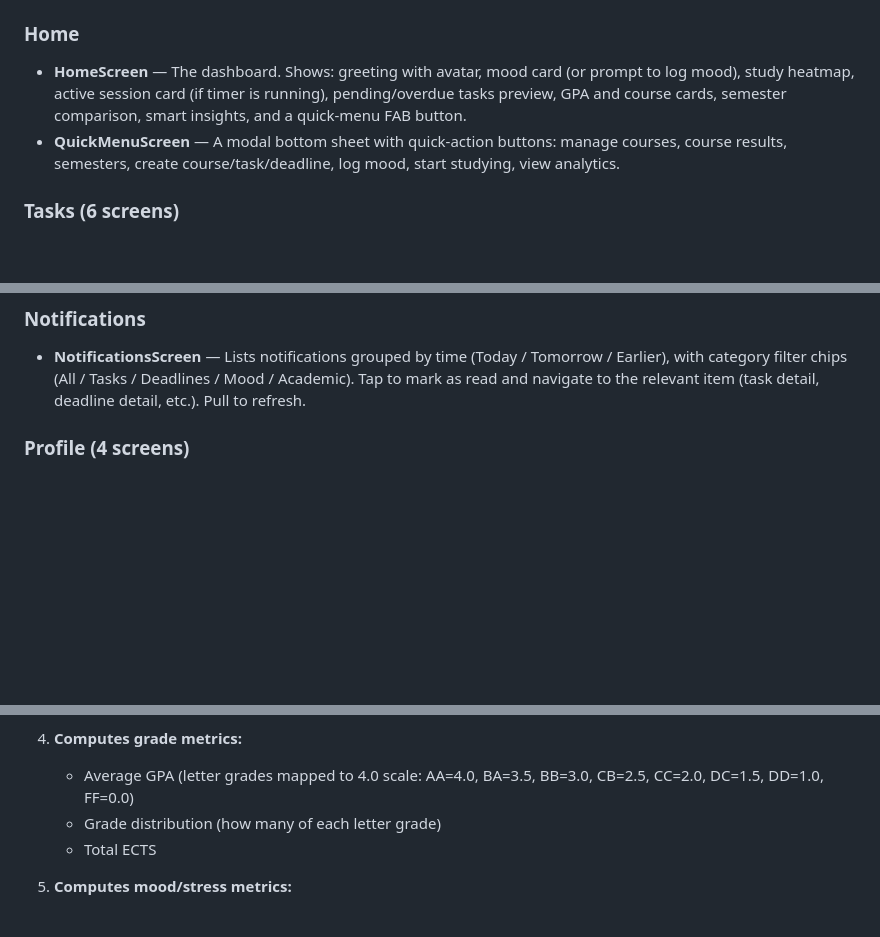
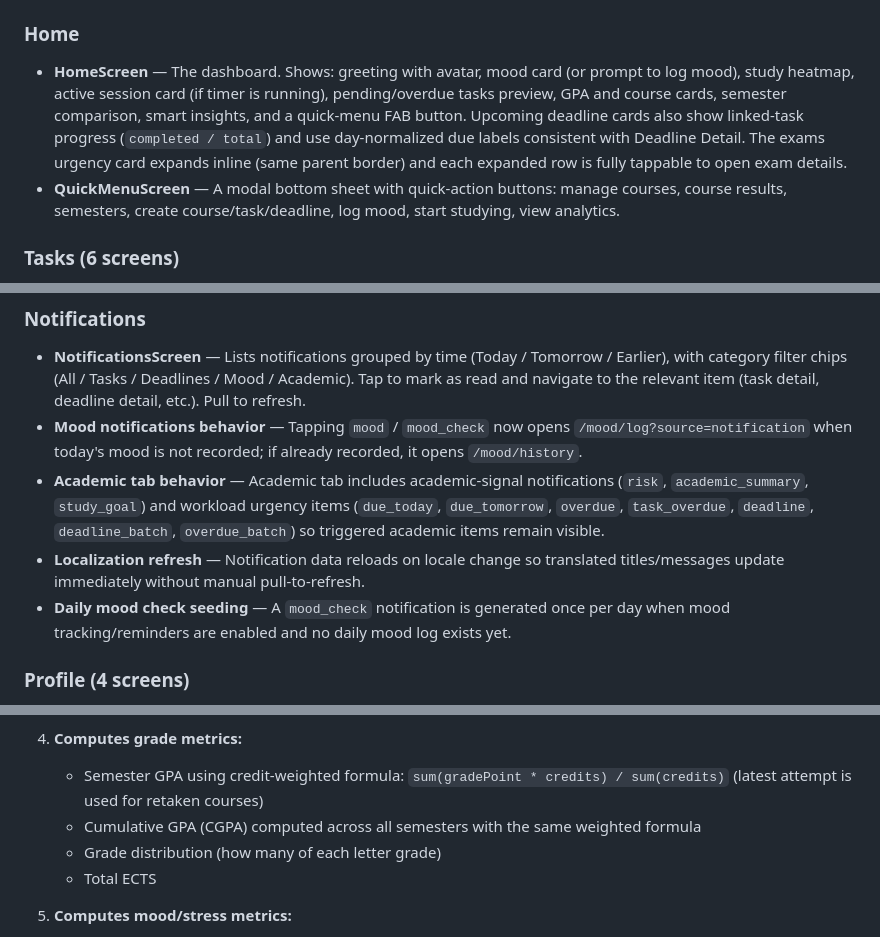
Before and after one commit to NouradinAbdurahman/Acadia, a Markdown page: documentation.md, 3 parts joined by grey strips. Rendered like a GitHub page; blank space fills up the shorter version.

```diff
--- a/documentation.md
+++ b/documentation.md
@@ -996,7 +996,7 @@ Here's every screen in the app, grouped by feature area:
 - **AcademicOnboardingScreen** — Multi-step wizard: name, university, degree type (Bachelor/Master/PhD), major, expected graduation year, current semester number, and then you create your first semester and courses. On completion, marks `academic_profile_completed = true` and goes to `/home`.
 
 ### Home
-- **HomeScreen** — The dashboard. Shows: greeting with avatar, mood card (or prompt to log mood), study heatmap, active session card (if timer is running), pending/overdue tasks preview, GPA and course cards, semester comparison, smart insights, and a quick-menu FAB button.
+- **HomeScreen** — The dashboard. Shows: greeting with avatar, mood card (or prompt to log mood), study heatmap, active session card (if timer is running), pending/overdue tasks preview, GPA and course cards, semester comparison, smart insights, and a quick-menu FAB button. Upcoming deadline cards also show linked-task progress (`completed / total`) and use day-normalized due labels consistent with Deadline Detail. The exams urgency card expands inline (same parent border) and each expanded row is fully tappable to open exam details.
 - **QuickMenuScreen** — A modal bottom sheet with quick-action buttons: manage courses, course results, semesters, create course/task/deadline, log mood, start studying, view analytics.
 
 ### Tasks (6 screens)
@@ -1035,6 +1035,10 @@ Here's every screen in the app, grouped by feature area:
 
 ### Notifications
 - **NotificationsScreen** — Lists notifications grouped by time (Today / Tomorrow / Earlier), with category filter chips (All / Tasks / Deadlines / Mood / Academic). Tap to mark as read and navigate to the relevant item (task detail, deadline detail, etc.). Pull to refresh.
+- **Mood notifications behavior** — Tapping `mood` / `mood_check` now opens `/mood/log?source=notification` when today's mood is not recorded; if already recorded, it opens `/mood/history`.
+- **Academic tab behavior** — Academic tab includes academic-signal notifications (`risk`, `academic_summary`, `study_goal`) and workload urgency items (`due_today`, `due_tomorrow`, `overdue`, `task_overdue`, `deadline`, `deadline_batch`, `overdue_batch`) so triggered academic items remain visible.
+- **Localization refresh** — Notification data reloads on locale change so translated titles/messages update immediately without manual pull-to-refresh.
+- **Daily mood check seeding** — A `mood_check` notification is generated once per day when mood tracking/reminders are enabled and no daily mood log exists yet.
 
 ### Profile (4 screens)
 - **ProfileScreen** — The settings hub. Shows avatar (tap to upload), name, email. Sections: Academic (edit profile, manage courses), Preferences (study preferences, mood settings, language picker, theme toggle), Account (privacy policy, terms of service, data & permissions, contact/support, change password, logout).
@@ -1565,7 +1569,8 @@ The `AnalyticsNotifier` does the following:
    - Due soon task count (due within 24 hours)
 
 4. **Computes grade metrics:**
-   - Average GPA (letter grades mapped to 4.0 scale: AA=4.0, BA=3.5, BB=3.0, CB=2.5, CC=2.0, DC=1.5, DD=1.0, FF=0.0)
+   - Semester GPA using credit-weighted formula: `sum(gradePoint * credits) / sum(credits)` (latest attempt is used for retaken courses)
+   - Cumulative GPA (CGPA) computed across all semesters with the same weighted formula
    - Grade distribution (how many of each letter grade)
    - Total ECTS
 
```
Also changed, not shown: README.md (+8 -2 lines).
